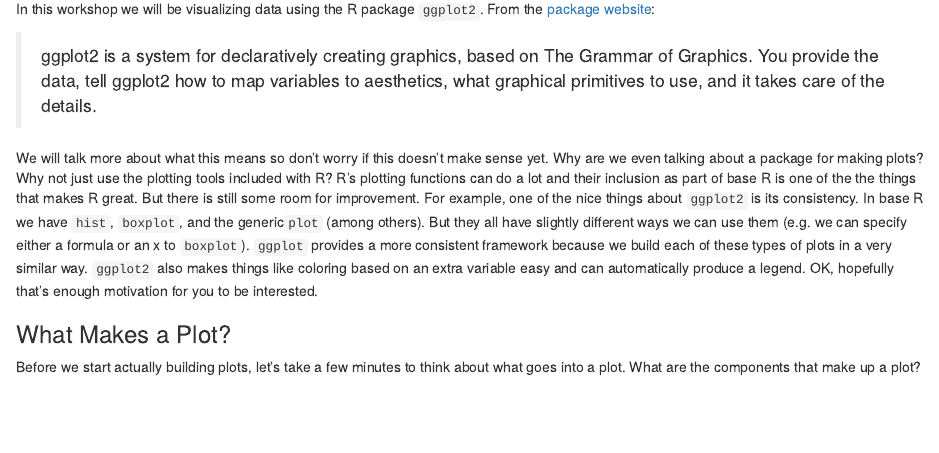
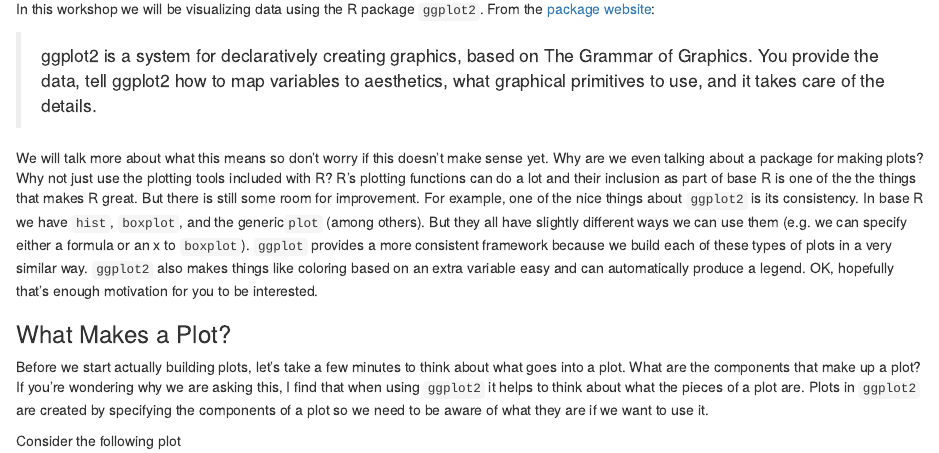
Before and after one commit to asbates/ssa_r_workshops, an R Markdown document (fall_18/ggplot2/workshop-notes.Rmd): the page in a window 1100 px wide, from 180 px down. Rendered offline with R 4.5, knitr and Pandoc, with nearby package versions.

Commit message:
start what makes a plot section

````diff
--- a/fall_18/ggplot2/workshop-notes.Rmd
+++ b/fall_18/ggplot2/workshop-notes.Rmd
@@ -20,4 +20,10 @@ We will talk more about what this means so don't worry if this doesn't make sens
 
 ### What Makes a Plot?
 
-Before we start actually building plots, let's take a few minutes to think about what goes into a plot. What are the components that make up a plot?
+Before we start actually building plots, let's take a few minutes to think about what goes into a plot. What are the components that make up a plot? If you're wondering why we are asking this, I find that when using `ggplot2` it helps to think about what the pieces of a plot are. Plots in `ggplot2` are created by specifying the components of a plot so we need to be aware of what they are if we want to use it.
+
+Consider the following plot
+
+```{r}
+
+```
````
